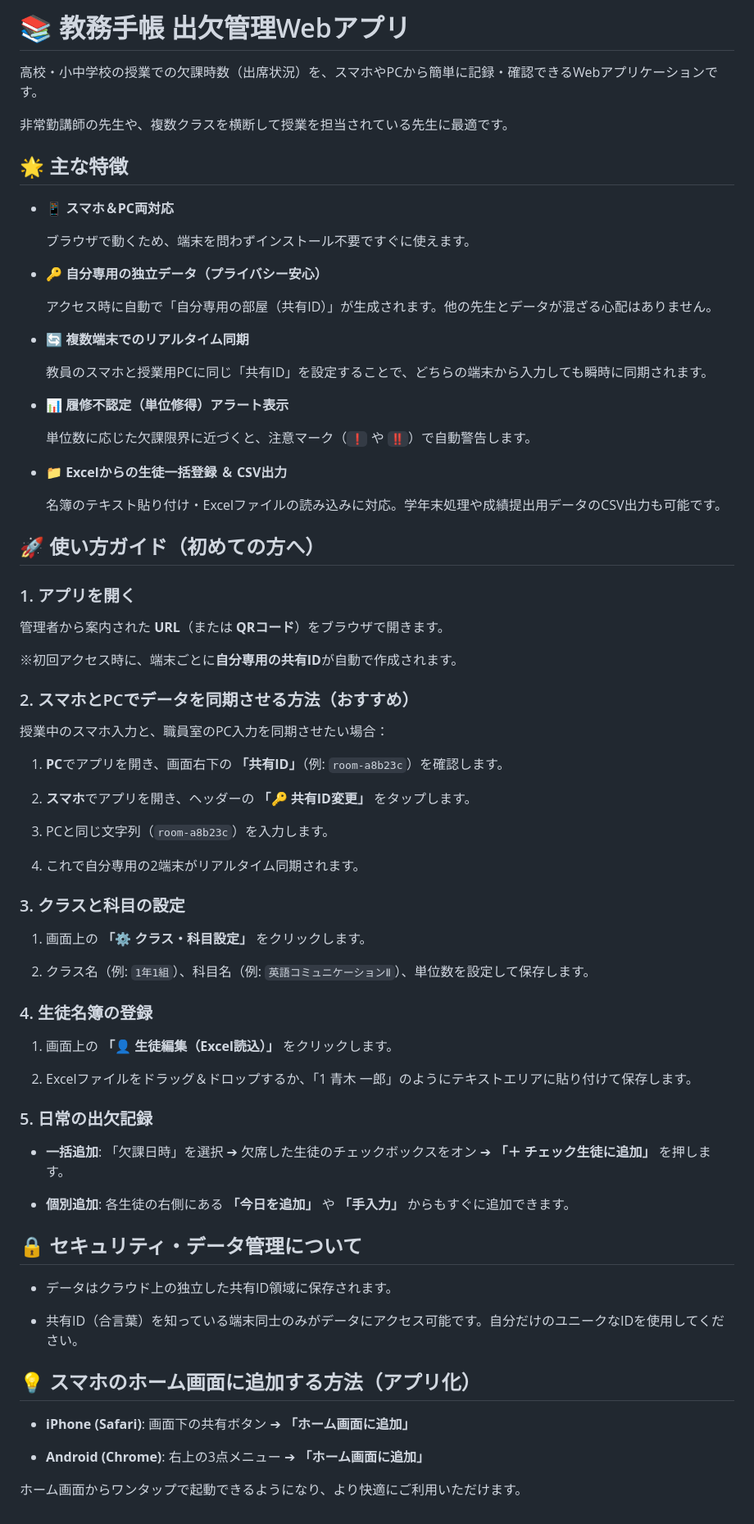
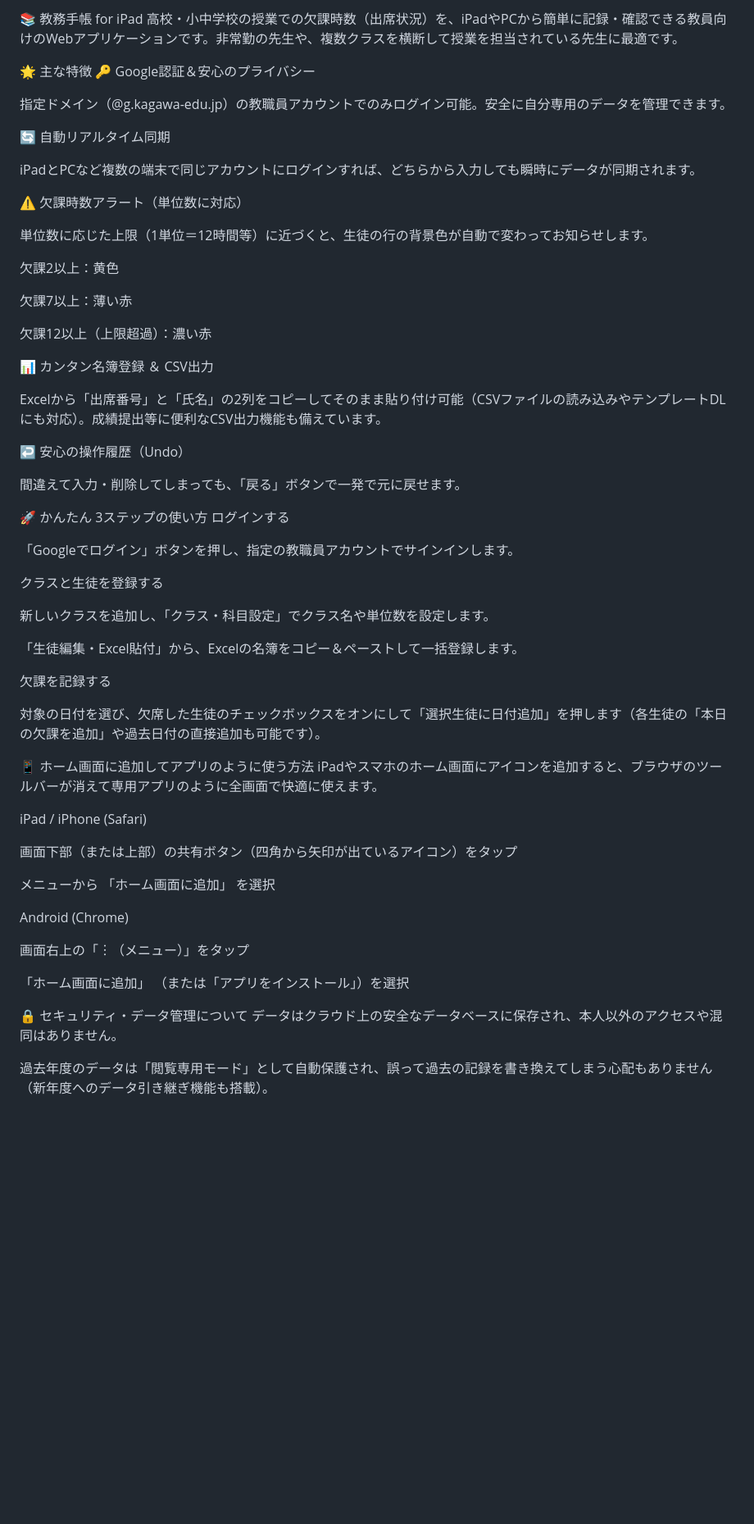
Before and after one commit to tws1422/attendance-app, a Markdown page: README.md, the part around the change. Shown at 82% size. Rendered like a GitHub page; blank space fills up the shorter version.

```diff
--- a/README.md
+++ b/README.md
@@ -1,86 +1,64 @@
-# 📚 教務手帳 出欠管理Webアプリ
+📚 教務手帳 for iPad
+高校・小中学校の授業での欠課時数（出席状況）を、iPadやPCから簡単に記録・確認できる教員向けのWebアプリケーションです。非常勤の先生や、複数クラスを横断して授業を担当されている先生に最適です。
 
-高校・小中学校の授業での欠課時数（出席状況）を、スマホやPCから簡単に記録・確認できるWebアプリケーションです。
+🌟 主な特徴
+🔑 Google認証＆安心のプライバシー
 
-非常勤講師の先生や、複数クラスを横断して授業を担当されている先生に最適です。
+指定ドメイン（@g.kagawa-edu.jp）の教職員アカウントでのみログイン可能。安全に自分専用のデータを管理できます。
 
-## 🌟 主な特徴
+🔄 自動リアルタイム同期
 
-*   📱 **スマホ＆PC両対応**
+iPadとPCなど複数の端末で同じアカウントにログインすれば、どちらから入力しても瞬時にデータが同期されます。
 
-    ブラウザで動くため、端末を問わずインストール不要ですぐに使えます。
+⚠️ 欠課時数アラート（単位数に対応）
 
-*   🔑 **自分専用の独立データ（プライバシー安心）**
+単位数に応じた上限（1単位＝12時間等）に近づくと、生徒の行の背景色が自動で変わってお知らせします。
 
-    アクセス時に自動で「自分専用の部屋（共有ID）」が生成されます。他の先生とデータが混ざる心配はありません。
+欠課2以上：黄色
 
-*   🔄 **複数端末でのリアルタイム同期**
+欠課7以上：薄い赤
 
-    教員のスマホと授業用PCに同じ「共有ID」を設定することで、どちらの端末から入力しても瞬時に同期されます。
+欠課12以上（上限超過）：濃い赤
 
-*   📊 **履修不認定（単位修得）アラート表示**
+📊 カンタン名簿登録 ＆ CSV出力
 
-    単位数に応じた欠課限界に近づくと、注意マーク（`❗️` や `‼️`）で自動警告します。
+Excelから「出席番号」と「氏名」の2列をコピーしてそのまま貼り付け可能（CSVファイルの読み込みやテンプレートDLにも対応）。成績提出等に便利なCSV出力機能も備えています。
 
-*   📁 **Excelからの生徒一括登録 ＆ CSV出力**
+↩️ 安心の操作履歴（Undo）
 
-    名簿のテキスト貼り付け・Excelファイルの読み込みに対応。学年末処理や成績提出用データのCSV出力も可能です。
+間違えて入力・削除してしまっても、「戻る」ボタンで一発で元に戻せます。
 
+🚀 かんたん 3ステップの使い方
+ログインする
 
-## 🚀 使い方ガイド（初めての方へ）
+「Googleでログイン」ボタンを押し、指定の教職員アカウントでサインインします。
 
-### 1. アプリを開く
+クラスと生徒を登録する
 
-管理者から案内された **URL**（または **QRコード**）をブラウザで開きます。
+新しいクラスを追加し、「クラス・科目設定」でクラス名や単位数を設定します。
 
-※初回アクセス時に、端末ごとに**自分専用の共有ID**が自動で作成されます。
+「生徒編集・Excel貼付」から、Excelの名簿をコピー＆ペーストして一括登録します。
 
-### 2. スマホとPCでデータを同期させる方法（おすすめ）
+欠課を記録する
 
-授業中のスマホ入力と、職員室のPC入力を同期させたい場合：
+対象の日付を選び、欠席した生徒のチェックボックスをオンにして「選択生徒に日付追加」を押します（各生徒の「本日の欠課を追加」や過去日付の直接追加も可能です）。
 
-1.  **PC**でアプリを開き、画面右下の **「共有ID」**（例: `room-a8b23c`）を確認します。
+📱 ホーム画面に追加してアプリのように使う方法
+iPadやスマホのホーム画面にアイコンを追加すると、ブラウザのツールバーが消えて専用アプリのように全画面で快適に使えます。
 
-2.  **スマホ**でアプリを開き、ヘッダーの **「🔑 共有ID変更」** をタップします。
+iPad / iPhone (Safari)
 
-3.  PCと同じ文字列（`room-a8b23c`）を入力します。
+画面下部（または上部）の共有ボタン（四角から矢印が出ているアイコン）をタップ
 
-4.  これで自分専用の2端末がリアルタイム同期されます。
+メニューから 「ホーム画面に追加」 を選択
 
+Android (Chrome)
 
-### 3. クラスと科目の設定
+画面右上の「︙（メニュー）」をタップ
 
-1.  画面上の **「⚙️ クラス・科目設定」** をクリックします。
+「ホーム画面に追加」 （または「アプリをインストール」）を選択
 
-2.  クラス名（例: `1年1組`）、科目名（例: `英語コミュニケーションⅡ`）、単位数を設定して保存します。
+🔒 セキュリティ・データ管理について
+データはクラウド上の安全なデータベースに保存され、本人以外のアクセスや混同はありません。
 
-
-### 4. 生徒名簿の登録
-
-1.  画面上の **「👤 生徒編集（Excel読込）」** をクリックします。
-
-2.  Excelファイルをドラッグ＆ドロップするか、「1 青木 一郎」のようにテキストエリアに貼り付けて保存します。
-
-
-### 5. 日常の出欠記録
-
-*   **一括追加**: 「欠課日時」を選択 ➔ 欠席した生徒のチェックボックスをオン ➔ **「＋ チェック生徒に追加」** を押します。
-
-*   **個別追加**: 各生徒の右側にある **「今日を追加」** や **「手入力」** からもすぐに追加できます。
-
-
-## 🔒 セキュリティ・データ管理について
-
-*   データはクラウド上の独立した共有ID領域に保存されます。
-
-*   共有ID（合言葉）を知っている端末同士のみがデータにアクセス可能です。自分だけのユニークなIDを使用してください。
-
-
-## 💡 スマホのホーム画面に追加する方法（アプリ化）
-
-*   **iPhone (Safari)**: 画面下の共有ボタン ➔ **「ホーム画面に追加」**
-
-*   **Android (Chrome)**: 右上の3点メニュー ➔ **「ホーム画面に追加」**
-
-
-ホーム画面からワンタップで起動できるようになり、より快適にご利用いただけます。
+過去年度のデータは「閲覧専用モード」として自動保護され、誤って過去の記録を書き換えてしまう心配もありません（新年度へのデータ引き継ぎ機能も搭載）。
```
